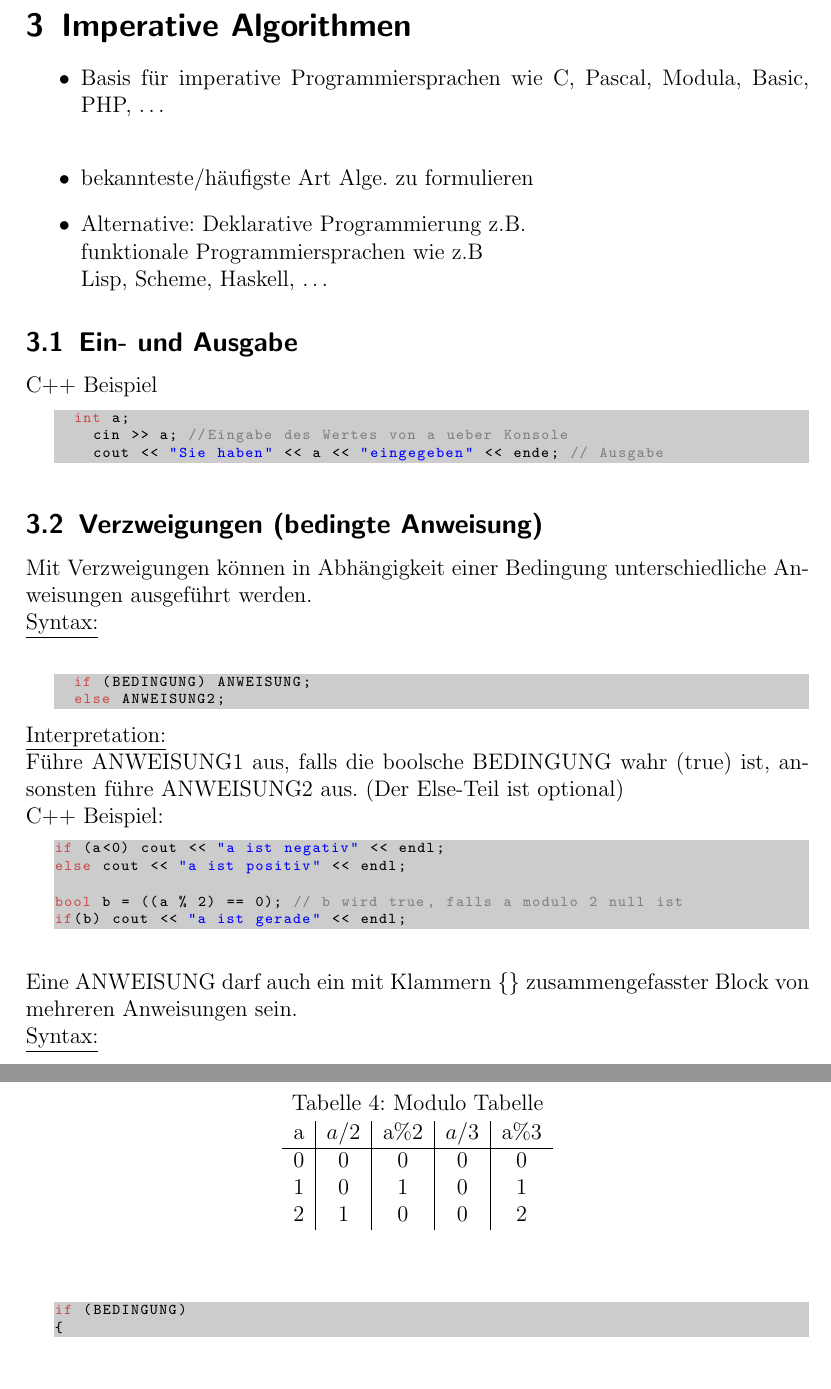
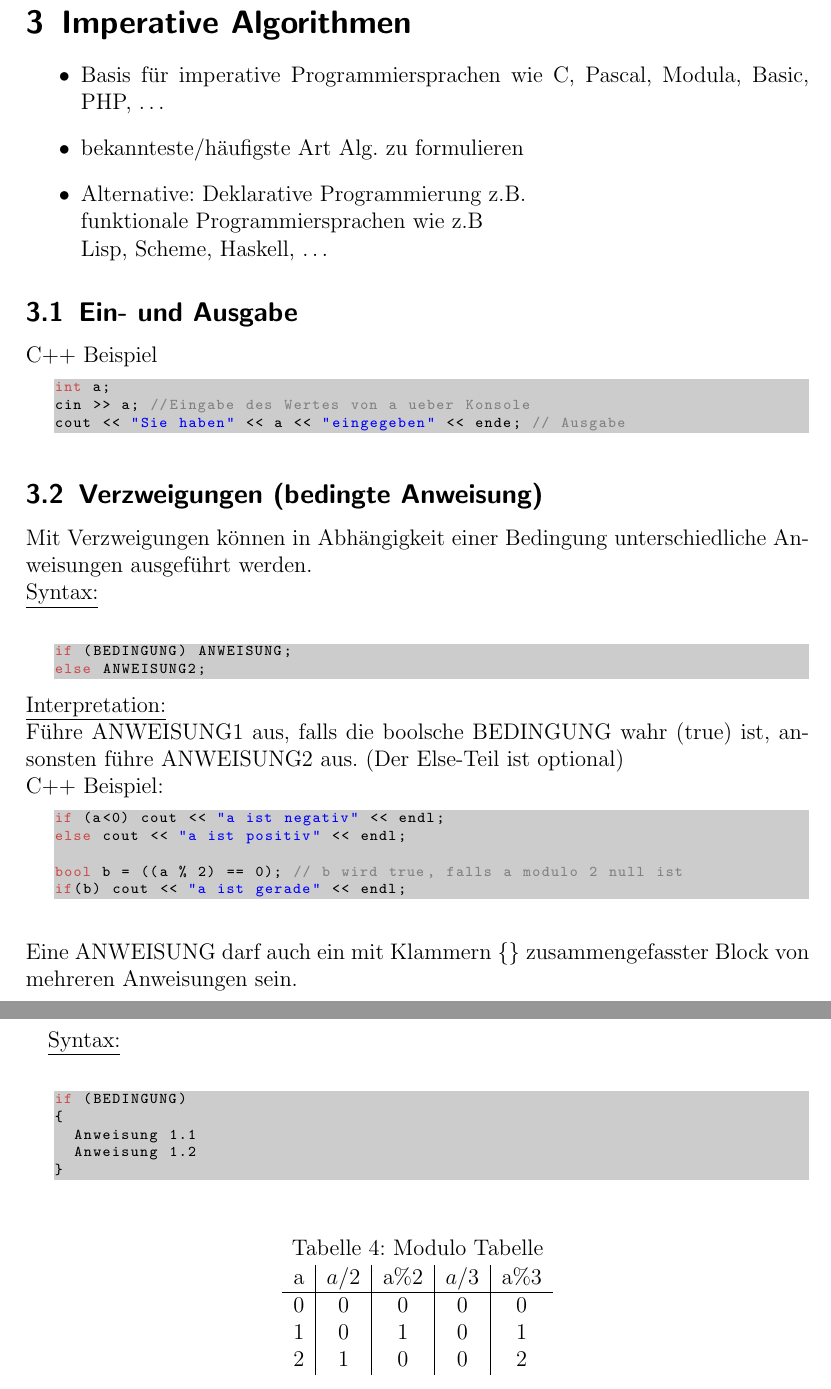
Before and after one commit to Emantor/Algorithmen-und-Programme, a LaTeX document (Main.tex, which reads ImperativeAlgorithmen.tex): two parts of pages 11 and 12 of 12 before the commit and two parts of pages 10 and 11 of 11 after it, joined at a grey line, cut so that both start at the same text, the shorter picture padded with empty space. Compiled offline with pdfLaTeX.

Commit message:
Fehler korrigiert, Listings korrekt eingerückt

```diff
--- a/ImperativeAlgorithmen.tex
+++ b/ImperativeAlgorithmen.tex
@@ -1,7 +1,7 @@
 \section{Imperative Algorithmen}
 \begin{itemize}
- \item Basis für imperative Programmiersprachen wie C, Pascal, Modula, Basic, PHP, \dots \\
- \item bekannteste/häufigste Art Alge. zu formulieren
+ \item Basis für imperative Programmiersprachen wie C, Pascal, Modula, Basic, PHP, \dots
+ \item bekannteste/häufigste Art Alg. zu formulieren
  \item Alternative: Deklarative Programmierung z.B. \\
  funktionale Programmiersprachen wie z.B \\
  Lisp, Scheme, Haskell, \dots
@@ -32,6 +32,19 @@ else cout << "a ist positiv" << endl;
 bool b = ((a % 2) == 0); // b wird true, falls a modulo 2 null ist
 if(b) cout << "a ist gerade" << endl;
 \end{lstlisting}
+
+~\\
+Eine ANWEISUNG darf auch ein mit Klammern \{\} zusammengefasster Block von mehreren Anweisungen sein.
+\newpage
+\underline{Syntax:} \\
+\begin{lstlisting}
+if (BEDINGUNG)
+{
+	Anweisung 1.1
+	Anweisung 1.2
+}
+\end{lstlisting}
+
 \begin{table}[h]
 	\caption[ModuloTabelle]{Modulo Tabelle}
 	\begin{center}
@@ -44,13 +57,3 @@ if(b) cout << "a ist gerade" << endl;
 	\end{tabular}
 	\end{center}
 \end{table}
-~\\
-Eine ANWEISUNG darf auch ein mit Klammern \{\} zusammengefasster Block von mehreren Anweisungen sein. \\
-\underline{Syntax:} \\
-\begin{lstlisting}
-if (BEDINGUNG)
-{
-	Anweisung 1.1
-	Anweisung 1.2
-}
-\end{lstlisting}
```
Also changed, not shown: AlgorithmischeGrundkonzepte.tex (+2 -2 lines), Main.tex (+1 -1 lines), Main.pdf, ImperativeAlgorithmen.tex (10 more changed lines).
